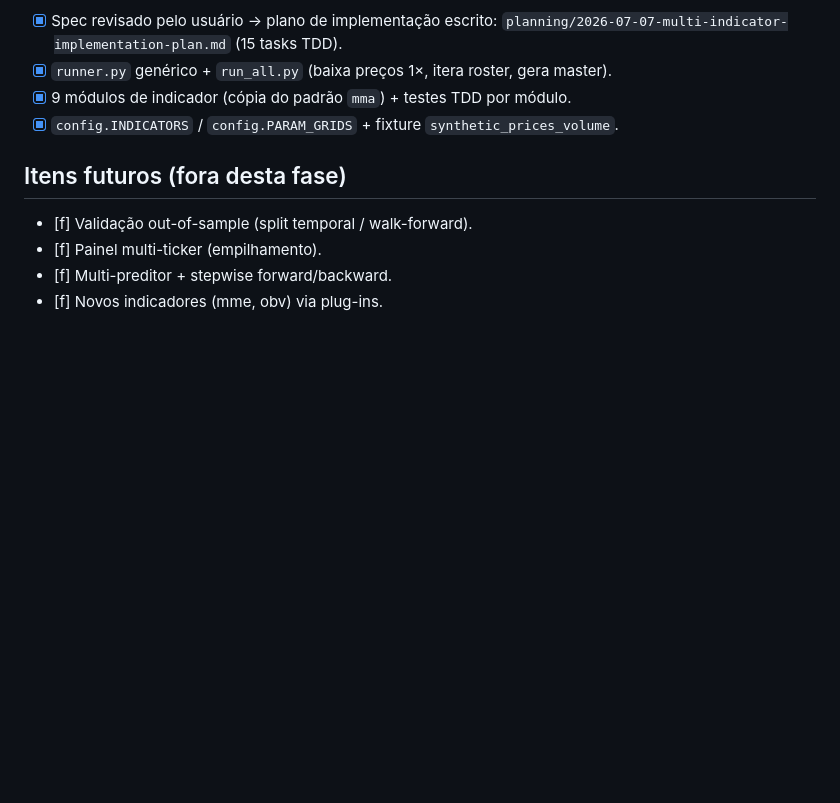
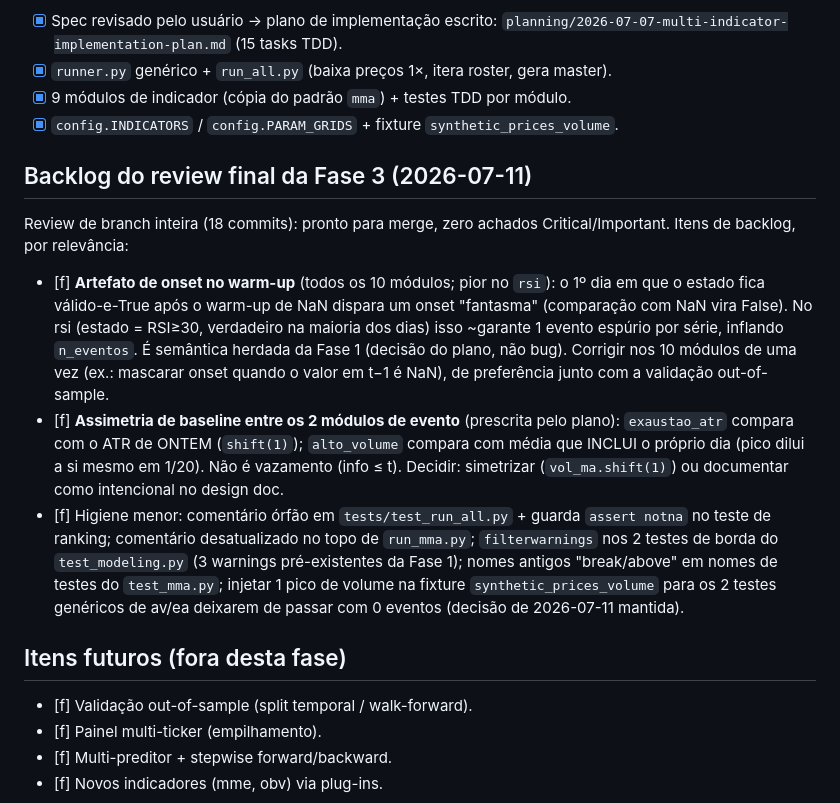
Before and after one commit to GiovanniCharret/robusta_backtest, a Markdown page: planning/PLAN.md, the part around the change. GitHub-like rendering; blank space fills up the shorter version.

Commit message:
docs(plan): record Phase 3 final-review backlog (warm-up onset artifact, event-baseline asymmetry, minor hygiene)
Co-Authored-By: Claude Fable 5 <noreply@anthropic.com>

```diff
--- a/planning/PLAN.md
+++ b/planning/PLAN.md
@@ -91,6 +91,27 @@ estritamente menor que o `persist=0` do mesmo combo (sanidade do subconjunto con
 - [x] 9 módulos de indicador (cópia do padrão `mma`) + testes TDD por módulo.
 - [x] `config.INDICATORS` / `config.PARAM_GRIDS` + fixture `synthetic_prices_volume`.
 
+## Backlog do review final da Fase 3 (2026-07-11)
+
+Review de branch inteira (18 commits): pronto para merge, zero achados Critical/Important.
+Itens de backlog, por relevância:
+
+- [f] **Artefato de onset no warm-up** (todos os 10 módulos; pior no `rsi`): o 1º dia em que o
+  estado fica válido-e-True após o warm-up de NaN dispara um onset "fantasma" (comparação com NaN
+  vira False). No rsi (estado = RSI≥30, verdadeiro na maioria dos dias) isso ~garante 1 evento
+  espúrio por série, inflando `n_eventos`. É semântica herdada da Fase 1 (decisão do plano, não
+  bug). Corrigir nos 10 módulos de uma vez (ex.: mascarar onset quando o valor em t−1 é NaN),
+  de preferência junto com a validação out-of-sample.
+- [f] **Assimetria de baseline entre os 2 módulos de evento** (prescrita pelo plano): `exaustao_atr`
+  compara com o ATR de ONTEM (`shift(1)`); `alto_volume` compara com média que INCLUI o próprio dia
+  (pico dilui a si mesmo em 1/20). Não é vazamento (info ≤ t). Decidir: simetrizar
+  (`vol_ma.shift(1)`) ou documentar como intencional no design doc.
+- [f] Higiene menor: comentário órfão em `tests/test_run_all.py` + guarda `assert notna` no teste de
+  ranking; comentário desatualizado no topo de `run_mma.py`; `filterwarnings` nos 2 testes de borda
+  do `test_modeling.py` (3 warnings pré-existentes da Fase 1); nomes antigos "break/above" em nomes
+  de testes do `test_mma.py`; injetar 1 pico de volume na fixture `synthetic_prices_volume` para os
+  2 testes genéricos de av/ea deixarem de passar com 0 eventos (decisão de 2026-07-11 mantida).
+
 ## Itens futuros (fora desta fase)
 
 - [f] Validação out-of-sample (split temporal / walk-forward).
```
